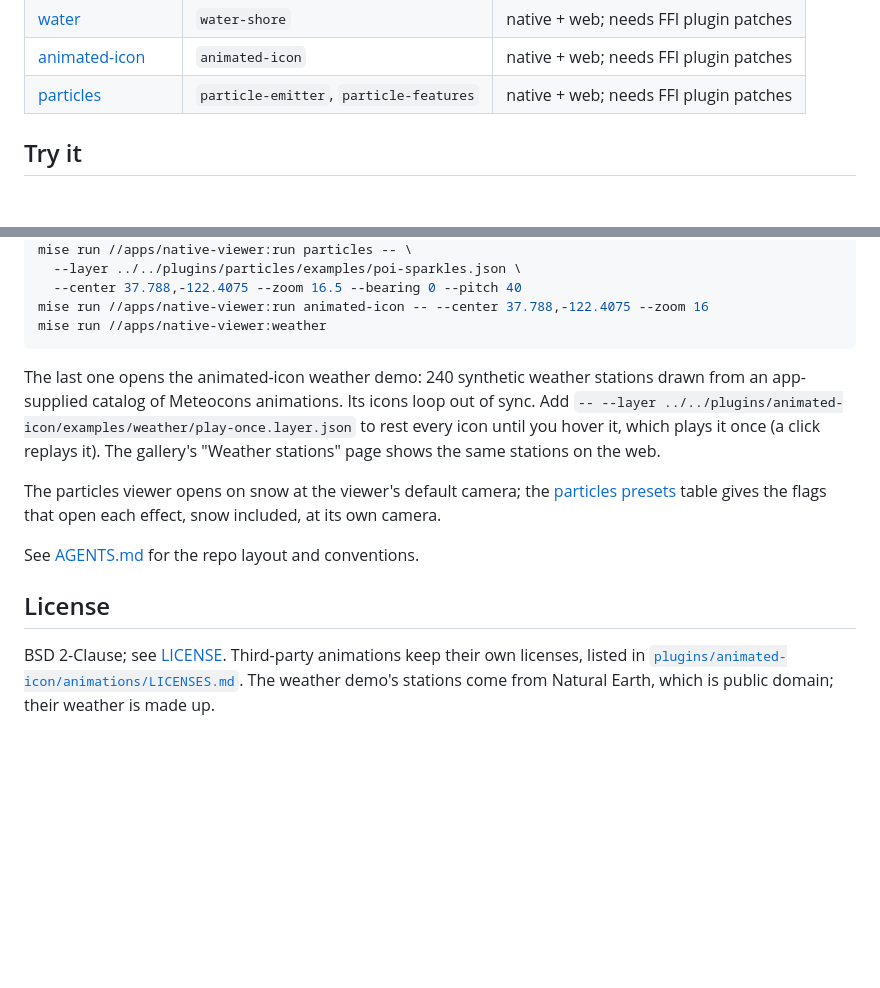
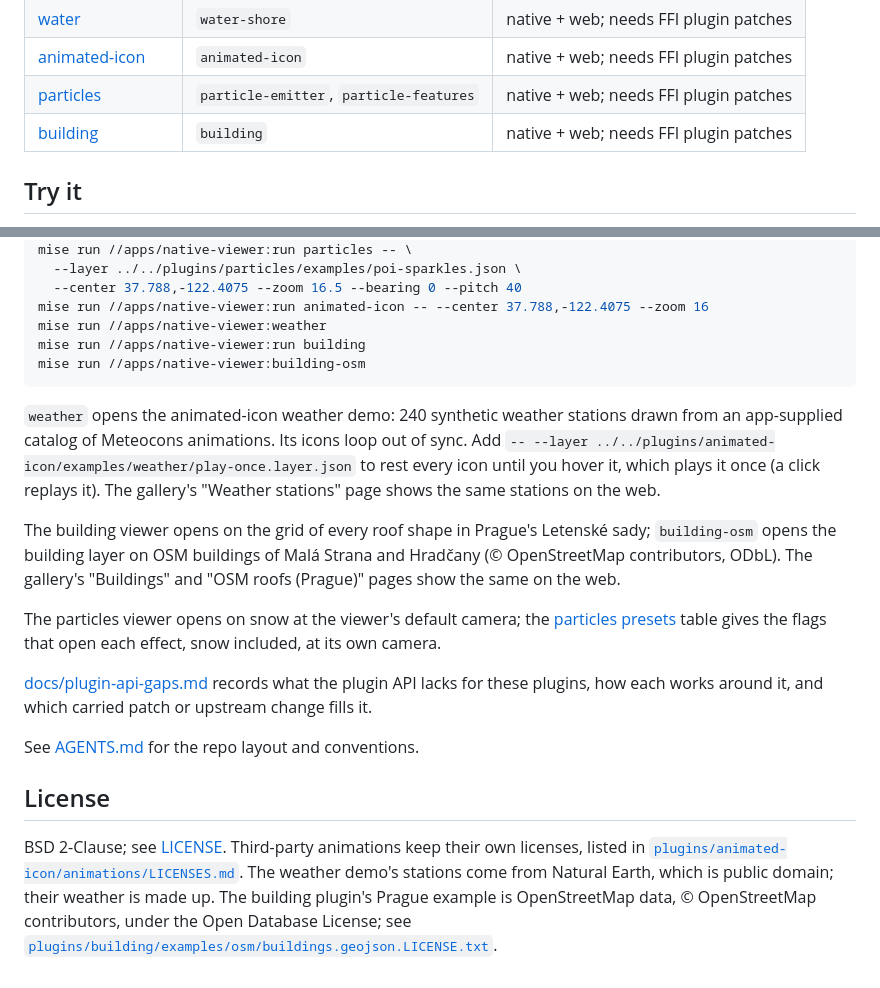
Before and after one commit to sargunv/maplibre-plugins, a Markdown page: README.md, 2 parts joined by grey strips. Rendered like a GitHub page; blank space fills up the shorter version.

Commit message:
Record plugin API gaps across plugins in docs/plugin-api-gaps.md

````diff
--- a/README.md
+++ b/README.md
@@ -17,6 +17,7 @@ Layer plugins for MapLibre, each implemented twice from one shared spec:
 | [water](plugins/water)                           | `water-shore`                           | native + web; needs FFI plugin patches |
 | [animated-icon](plugins/animated-icon)           | `animated-icon`                         | native + web; needs FFI plugin patches |
 | [particles](plugins/particles)                   | `particle-emitter`, `particle-features` | native + web; needs FFI plugin patches |
+| [building](plugins/building)                     | `building`                              | native + web; needs FFI plugin patches |
 
 ## Try it
 
@@ -45,18 +46,29 @@ mise run //apps/native-viewer:run particles -- \
   --center 37.788,-122.4075 --zoom 16.5 --bearing 0 --pitch 40
 mise run //apps/native-viewer:run animated-icon -- --center 37.788,-122.4075 --zoom 16
 mise run //apps/native-viewer:weather
+mise run //apps/native-viewer:run building
+mise run //apps/native-viewer:building-osm
 ```
 
-The last one opens the animated-icon weather demo: 240 synthetic weather
-stations drawn from an app-supplied catalog of Meteocons animations. Its icons
-loop out of sync. Add `-- --layer
+`weather` opens the animated-icon weather demo: 240 synthetic weather stations
+drawn from an app-supplied catalog of Meteocons animations. Its icons loop out
+of sync. Add `-- --layer
 ../../plugins/animated-icon/examples/weather/play-once.layer.json` to rest every
 icon until you hover it, which plays it once (a click replays it). The gallery's
 "Weather stations" page shows the same stations on the web.
 
+The building viewer opens on the grid of every roof shape in Prague's Letenské
+sady; `building-osm` opens the building layer on OSM buildings of Malá Strana
+and Hradčany (© OpenStreetMap contributors, ODbL). The gallery's "Buildings" and
+"OSM roofs (Prague)" pages show the same on the web.
+
 The particles viewer opens on snow at the viewer's default camera; the
 [particles presets](plugins/particles/README.md#presets) table gives the flags
 that open each effect, snow included, at its own camera.
+
+[docs/plugin-api-gaps.md](docs/plugin-api-gaps.md) records what the plugin API
+lacks for these plugins, how each works around it, and which carried patch or
+upstream change fills it.
 
 See [AGENTS.md](AGENTS.md) for the repo layout and conventions.
 
@@ -66,4 +78,6 @@ BSD 2-Clause; see [LICENSE](LICENSE). Third-party animations keep their own
 licenses, listed in
 [`plugins/animated-icon/animations/LICENSES.md`](plugins/animated-icon/animations/LICENSES.md).
 The weather demo's stations come from Natural Earth, which is public domain;
-their weather is made up.
+their weather is made up. The building plugin's Prague example is OpenStreetMap
+data, © OpenStreetMap contributors, under the Open Database License; see
+[`plugins/building/examples/osm/buildings.geojson.LICENSE.txt`](plugins/building/examples/osm/buildings.geojson.LICENSE.txt).
````
Also changed, not shown: AGENTS.md (+30 -10 lines), docs/plugin-api-gaps.md (added, +377 -0 lines).
